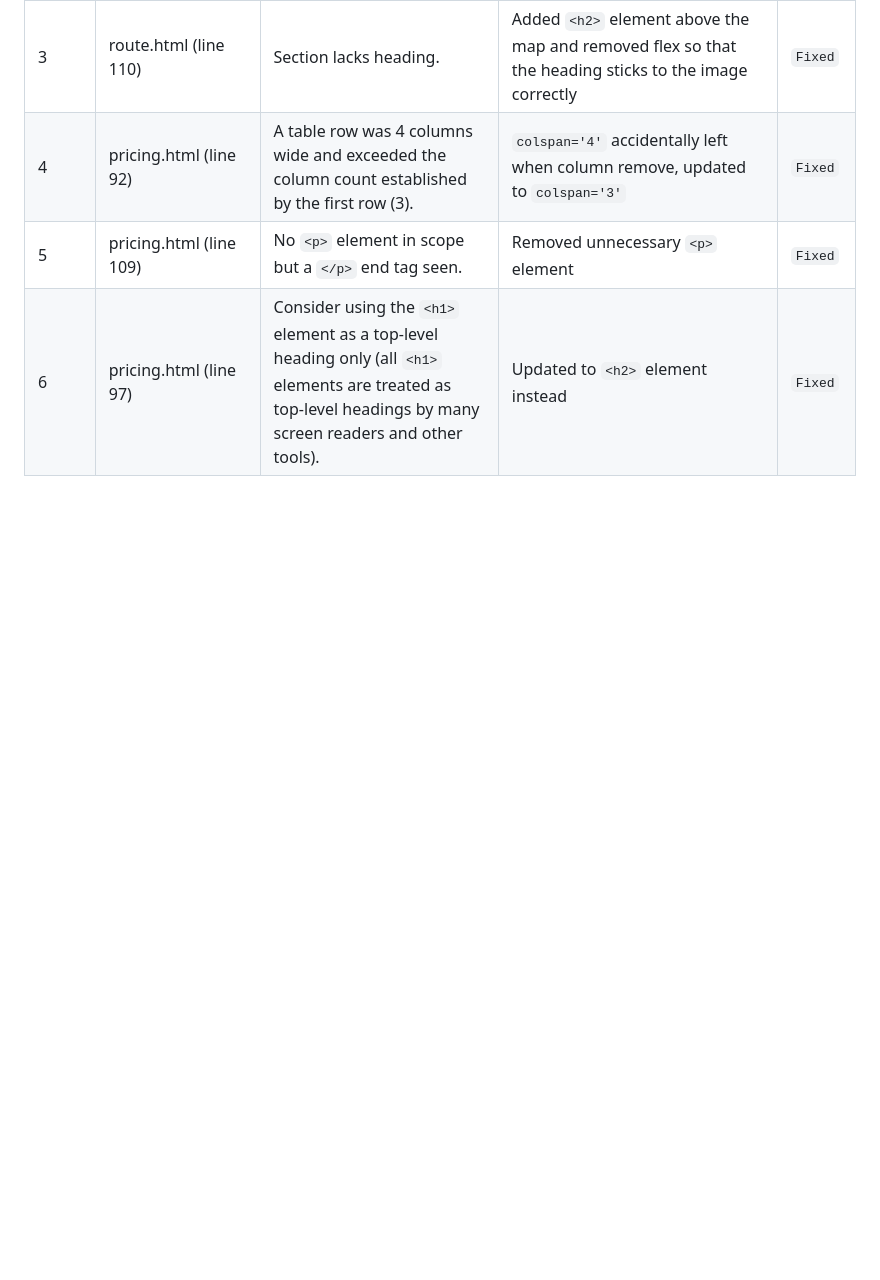
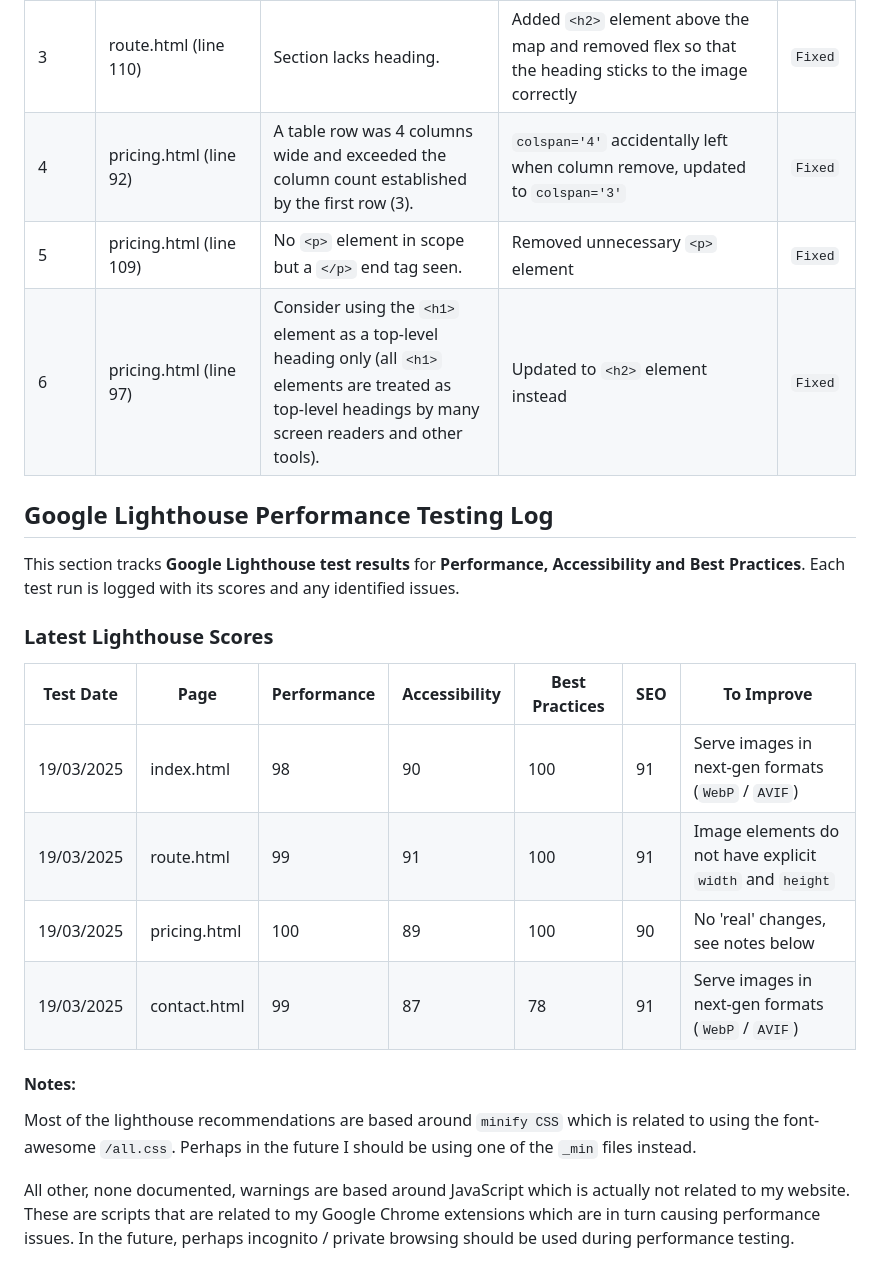
Before and after one commit to omp5gsel/StarcrossExmouthFerry, a Markdown page: README.md, the part around the change. GitHub-like rendering; blank space fills up the shorter version.

Commit message:
Updated README: Added Google Lighthouse performance testing log and scores.

```diff
--- a/README.md
+++ b/README.md
@@ -170,3 +170,20 @@ This section tracks any **HTML & CSS validation issues** encountered during test
 | 4 | pricing.html (line 92) | A table row was 4 columns wide and exceeded the column count established by the first row (3). | `colspan='4'` accidentally left when column remove, updated to `colspan='3'` | `Fixed` |
 | 5 | pricing.html (line 109) | No `<p>` element in scope but a `</p>` end tag seen. | Removed unnecessary `<p>` element | `Fixed` |
 | 6 | pricing.html (line 97) | Consider using the `<h1>` element as a top-level heading only (all `<h1>` elements are treated as top-level headings by many screen readers and other tools). | Updated to `<h2>` element instead | `Fixed` |
+
+## Google Lighthouse Performance Testing Log
+
+This section tracks **Google Lighthouse test results** for **Performance, Accessibility and Best Practices**. Each test run is logged with its scores and any identified issues.
+
+### **Latest Lighthouse Scores**
+| Test Date | Page | Performance | Accessibility | Best Practices | SEO | To Improve |
+|-----------|------|-------------|---------------|----------------|-----|------------|
+| 19/03/2025 | index.html | 98 | 90 | 100 | 91 | Serve images in next-gen formats (`WebP` / `AVIF`)
+| 19/03/2025 | route.html | 99 | 91 | 100 | 91 | Image elements do not have explicit `width` and `height`
+| 19/03/2025 | pricing.html | 100 | 89 | 100 | 90 | No 'real' changes, see notes below
+| 19/03/2025 | contact.html | 99 | 87 | 78 | 91 | Serve images in next-gen formats (`WebP` / `AVIF`)
+
+#### **Notes:**
+Most of the lighthouse recommendations are based around `minify CSS` which is related to using the font-awesome `/all.css`. Perhaps in the future I should be using one of the `_min` files instead.
+
+All other, none documented, warnings are based around JavaScript which is actually not related to my website. These are scripts that are related to my Google Chrome extensions which are in turn causing performance issues. In the future, perhaps incognito / private browsing should be used during performance testing.
```
